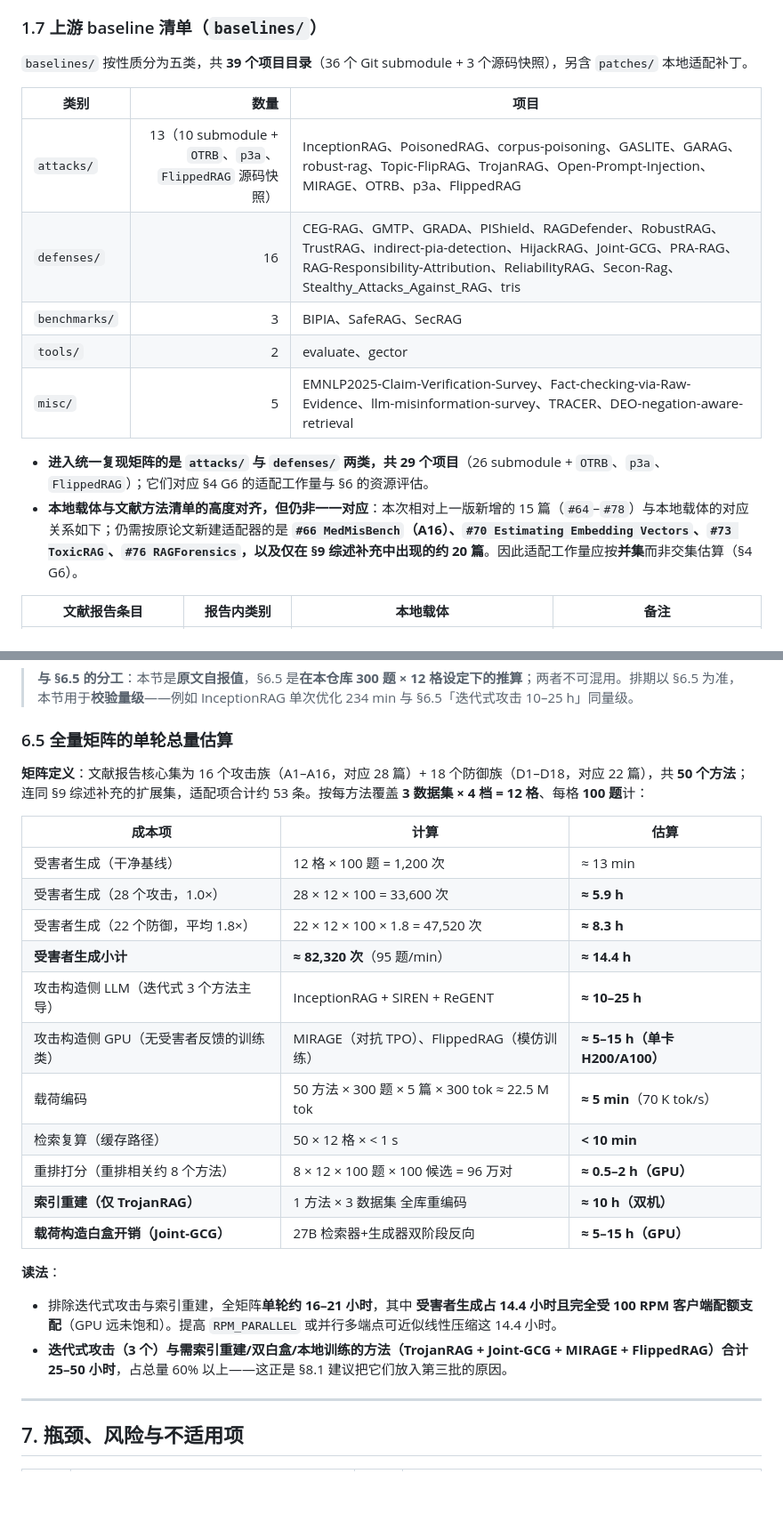
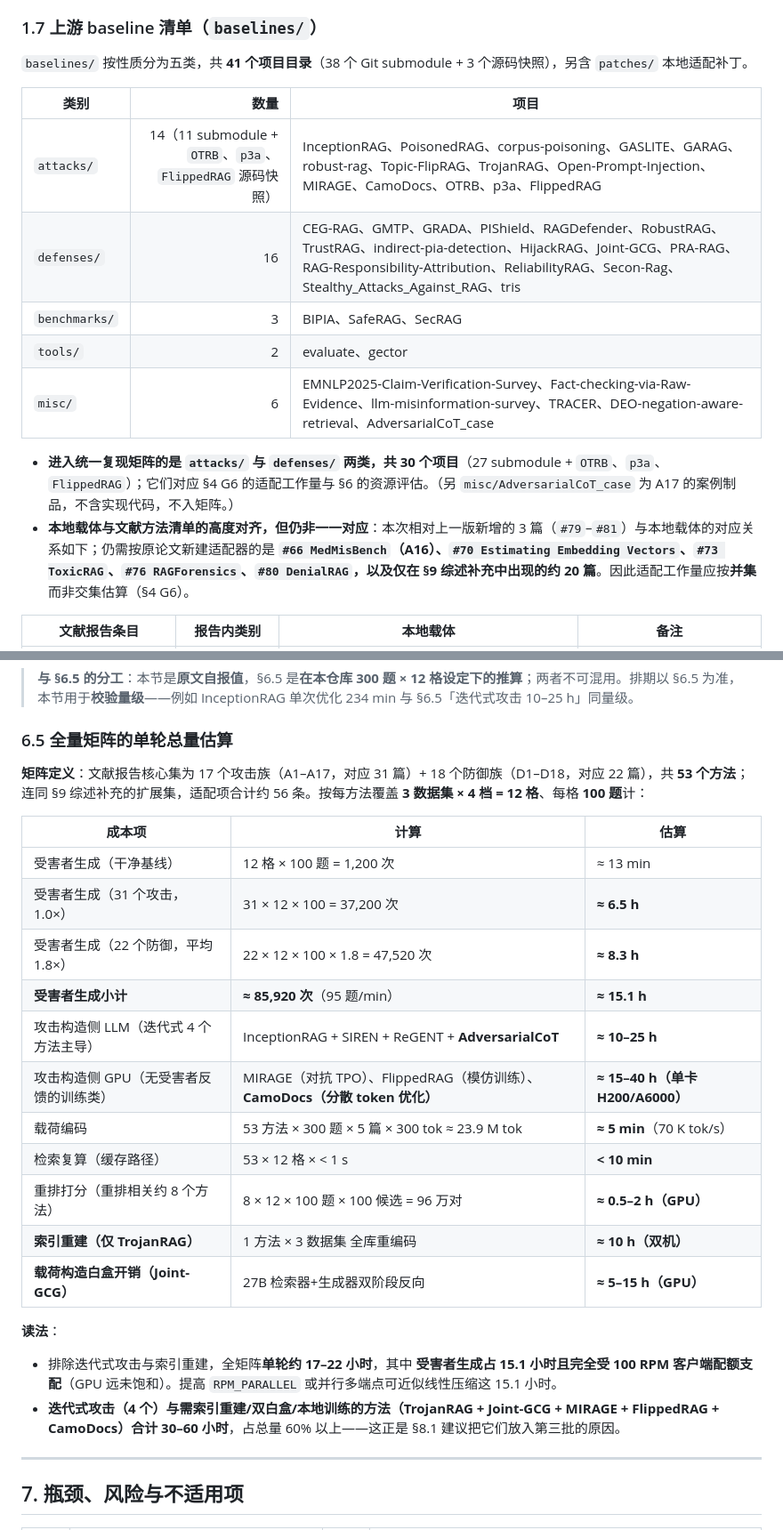
Before and after one commit to fgfgfdg8/graduate_thesis_proposal, a Markdown page: docs/baselines分析.md, 2 parts joined by grey strips. Shown at 89% size. Rendered like a GitHub page; blank space fills up the shorter version.

Commit message:
chore(baselines): 修订baselines分析文档。

```diff
--- a/docs/baselines分析.md
+++ b/docs/baselines分析.md
@@ -125,18 +125,18 @@
 
 ### 1.7 上游 baseline 清单（`baselines/`）
 
-`baselines/` 按性质分为五类，共 **39 个项目目录**（36 个 Git submodule + 3 个源码快照），另含 `patches/` 本地适配补丁。
+`baselines/` 按性质分为五类，共 **41 个项目目录**（38 个 Git submodule + 3 个源码快照），另含 `patches/` 本地适配补丁。
 
 | 类别 | 数量 | 项目 |
 |---|---:|---|
-| `attacks/` | 13（10 submodule + `OTRB`、`p3a`、`FlippedRAG` 源码快照） | InceptionRAG、PoisonedRAG、corpus-poisoning、GASLITE、GARAG、robust-rag、Topic-FlipRAG、TrojanRAG、Open-Prompt-Injection、MIRAGE、OTRB、p3a、FlippedRAG |
+| `attacks/` | 14（11 submodule + `OTRB`、`p3a`、`FlippedRAG` 源码快照） | InceptionRAG、PoisonedRAG、corpus-poisoning、GASLITE、GARAG、robust-rag、Topic-FlipRAG、TrojanRAG、Open-Prompt-Injection、MIRAGE、CamoDocs、OTRB、p3a、FlippedRAG |
 | `defenses/` | 16 | CEG-RAG、GMTP、GRADA、PIShield、RAGDefender、RobustRAG、TrustRAG、indirect-pia-detection、HijackRAG、Joint-GCG、PRA-RAG、RAG-Responsibility-Attribution、ReliabilityRAG、Secon-Rag、Stealthy_Attacks_Against_RAG、tris |
 | `benchmarks/` | 3 | BIPIA、SafeRAG、SecRAG |
 | `tools/` | 2 | evaluate、gector |
-| `misc/` | 5 | EMNLP2025-Claim-Verification-Survey、Fact-checking-via-Raw-Evidence、llm-misinformation-survey、TRACER、DEO-negation-aware-retrieval |
+| `misc/` | 6 | EMNLP2025-Claim-Verification-Survey、Fact-checking-via-Raw-Evidence、llm-misinformation-survey、TRACER、DEO-negation-aware-retrieval、AdversarialCoT_case |
 
-- **进入统一复现矩阵的是 `attacks/` 与 `defenses/` 两类，共 29 个项目**（26 submodule + `OTRB`、`p3a`、`FlippedRAG`）；它们对应 §4 G6 的适配工作量与 §6 的资源评估。
-- **本地载体与文献方法清单的高度对齐，但仍非一一对应**：本次相对上一版新增的 15 篇（`#64`–`#78`）与本地载体的对应关系如下；仍需按原论文新建适配器的是 **`#66 MedMisBench`（A16）、`#70 Estimating Embedding Vectors`、`#73 ToxicRAG`、`#76 RAGForensics`，以及仅在 §9 综述补充中出现的约 20 篇**。因此适配工作量应按**并集**而非交集估算（§4 G6）。
+- **进入统一复现矩阵的是 `attacks/` 与 `defenses/` 两类，共 30 个项目**（27 submodule + `OTRB`、`p3a`、`FlippedRAG`）；它们对应 §4 G6 的适配工作量与 §6 的资源评估。（另 `misc/AdversarialCoT_case` 为 A17 的案例制品，不含实现代码，不入矩阵。）
+- **本地载体与文献方法清单的高度对齐，但仍非一一对应**：本次相对上一版新增的 3 篇（`#79`–`#81`）与本地载体的对应关系如下；仍需按原论文新建适配器的是 **`#66 MedMisBench`（A16）、`#70 Estimating Embedding Vectors`、`#73 ToxicRAG`、`#76 RAGForensics`、`#80 DenialRAG`，以及仅在 §9 综述补充中出现的约 20 篇**。因此适配工作量应按**并集**而非交集估算（§4 G6）。
 
 | 文献报告条目 | 报告内类别 | 本地载体 | 备注 |
 |---|---|---|---|
@@ -413,26 +423,26 @@ class DefenseAdapter(Protocol):
 
 ### 6.5 全量矩阵的单轮总量估算
 
-**矩阵定义**：文献报告核心集为 16 个攻击族（A1–A16，对应 28 篇）+ 18 个防御族（D1–D18，对应 22 篇），共 **50 个方法**；连同 §9 综述补充的扩展集，适配项合计约 53 条。按每方法覆盖 **3 数据集 × 4 档 = 12 格**、每格 **100 题**计：
+**矩阵定义**：文献报告核心集为 17 个攻击族（A1–A17，对应 31 篇）+ 18 个防御族（D1–D18，对应 22 篇），共 **53 个方法**；连同 §9 综述补充的扩展集，适配项合计约 56 条。按每方法覆盖 **3 数据集 × 4 档 = 12 格**、每格 **100 题**计：
 
 | 成本项 | 计算 | 估算 |
 |---|---|---|
 | 受害者生成（干净基线） | 12 格 × 100 题 = 1,200 次 | ≈ 13 min |
-| 受害者生成（28 个攻击，1.0×） | 28 × 12 × 100 = 33,600 次 | **≈ 5.9 h** |
+| 受害者生成（31 个攻击，1.0×） | 31 × 12 × 100 = 37,200 次 | **≈ 6.5 h** |
 | 受害者生成（22 个防御，平均 1.8×） | 22 × 12 × 100 × 1.8 = 47,520 次 | **≈ 8.3 h** |
-| **受害者生成小计** | **≈ 82,320 次**（95 题/min） | **≈ 14.4 h** |
-| 攻击构造侧 LLM（迭代式 3 个方法主导） | InceptionRAG + SIREN + ReGENT | **≈ 10–25 h** |
-| 攻击构造侧 GPU（无受害者反馈的训练类） | MIRAGE（对抗 TPO）、FlippedRAG（模仿训练） | **≈ 5–15 h（单卡 H200/A100）** |
-| 载荷编码 | 50 方法 × 300 题 × 5 篇 × 300 tok ≈ 22.5 M tok | **≈ 5 min**（70 K tok/s） |
-| 检索复算（缓存路径） | 50 × 12 格 × < 1 s | **< 10 min** |
+| **受害者生成小计** | **≈ 85,920 次**（95 题/min） | **≈ 15.1 h** |
+| 攻击构造侧 LLM（迭代式 4 个方法主导） | InceptionRAG + SIREN + ReGENT + **AdversarialCoT** | **≈ 10–25 h** |
+| 攻击构造侧 GPU（无受害者反馈的训练类） | MIRAGE（对抗 TPO）、FlippedRAG（模仿训练）、**CamoDocs（分散 token 优化）** | **≈ 15–40 h（单卡 H200/A6000）** |
+| 载荷编码 | 53 方法 × 300 题 × 5 篇 × 300 tok ≈ 23.9 M tok | **≈ 5 min**（70 K tok/s） |
+| 检索复算（缓存路径） | 53 × 12 格 × < 1 s | **< 10 min** |
 | 重排打分（重排相关约 8 个方法） | 8 × 12 × 100 题 × 100 候选 = 96 万对 | **≈ 0.5–2 h（GPU）** |
 | **索引重建（仅 TrojanRAG）** | 1 方法 × 3 数据集 全库重编码 | **≈ 10 h（双机）** |
 | **载荷构造白盒开销（Joint-GCG）** | 27B 检索器+生成器双阶段反向 | **≈ 5–15 h（GPU）** |
 
 **读法**：
 
-- 排除迭代式攻击与索引重建，全矩阵**单轮约 16–21 小时**，其中 **受害者生成占 14.4 小时且完全受 100 RPM 客户端配额支配**（GPU 远未饱和）。提高 `RPM_PARALLEL` 或并行多端点可近似线性压缩这 14.4 小时。
-- **迭代式攻击（3 个）与需索引重建/双白盒/本地训练的方法（TrojanRAG + Joint-GCG + MIRAGE + FlippedRAG）合计 25–50 小时**，占总量 60% 以上——这正是 §8.1 建议把它们放入第三批的原因。
+- 排除迭代式攻击与索引重建，全矩阵**单轮约 17–22 小时**，其中 **受害者生成占 15.1 小时且完全受 100 RPM 客户端配额支配**（GPU 远未饱和）。提高 `RPM_PARALLEL` 或并行多端点可近似线性压缩这 15.1 小时。
+- **迭代式攻击（4 个）与需索引重建/双白盒/本地训练的方法（TrojanRAG + Joint-GCG + MIRAGE + FlippedRAG + CamoDocs）合计 30–60 小时**，占总量 60% 以上——这正是 §8.1 建议把它们放入第三批的原因。
 
 ---
 
```
Also changed, not shown: other parts of docs/baselines分析.md (+27 -15 lines).
